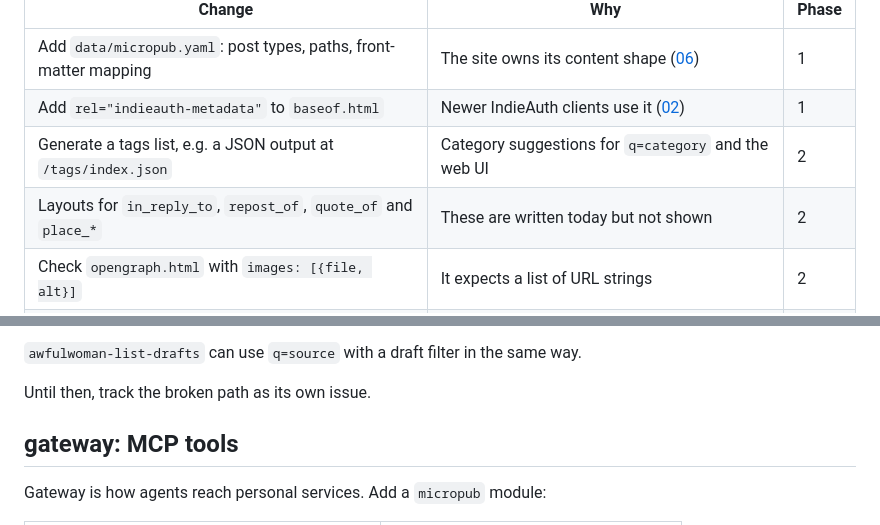
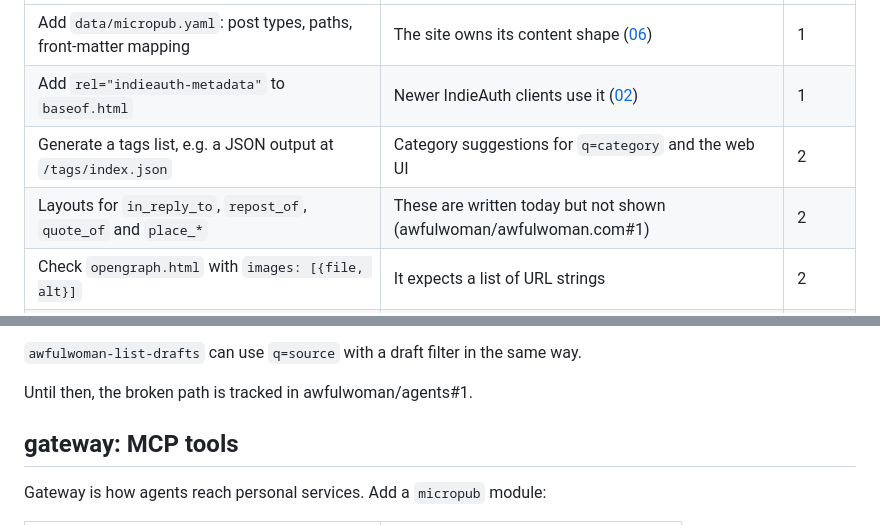
Before and after one commit to awfulwoman/micropub-server, a Markdown page: docs/specs/14-integrations.md, 2 parts joined by grey strips. GitHub-like rendering.

Commit message:
Link the agents and site issues from spec 14
Co-Authored-By: Claude Opus 5.5 <noreply@anthropic.com>
Claude-Session: https://claude.ai/code/session_01HJmDoXoCHRjVJa3ci7qBeH

```diff
--- a/docs/specs/14-integrations.md
+++ b/docs/specs/14-integrations.md
@@ -10,7 +10,7 @@ says what changes **outside** this repo, and in which phase.
 | Add `data/micropub.yaml`: post types, paths, front-matter mapping | The site owns its content shape ([06](06-post-templates.md#the-site-owns-the-shape)) | 1 |
 | Add `rel="indieauth-metadata"` to `baseof.html` | Newer IndieAuth clients use it ([02](02-indieauth.md#discovery-on-the-site)) | 1 |
 | Generate a tags list, e.g. a JSON output at `/tags/index.json` | Category suggestions for `q=category` and the web UI | 2 |
-| Layouts for `in_reply_to`, `repost_of`, `quote_of` and `place_*` | These are written today but not shown | 2 |
+| Layouts for `in_reply_to`, `repost_of`, `quote_of` and `place_*` | These are written today but not shown (awfulwoman/awfulwoman.com#1) | 2 |
 | Check `opengraph.html` with `images: [{file, alt}]` | It expects a list of URL strings | 2 |
 | Final step in `.github/workflows/build.yaml`: `POST /syndicate` with `SYNDICATE_TOKEN` | Cross-post after the post is live ([08](08-syndication.md)) | 4 |
 | CI step: fail the build if any image under `content/` has GPS EXIF | API commits skip the `exif.sh` pre-commit hook. The server strips EXIF, and this catches anything else. | 2 |
@@ -38,7 +38,7 @@ of writing files:
 `awfulwoman-list-drafts` can use `q=source` with a draft filter in the same
 way.
 
-Until then, track the broken path as its own issue.
+Until then, the broken path is tracked in awfulwoman/agents#1.
 
 ## gateway: MCP tools
 
```
